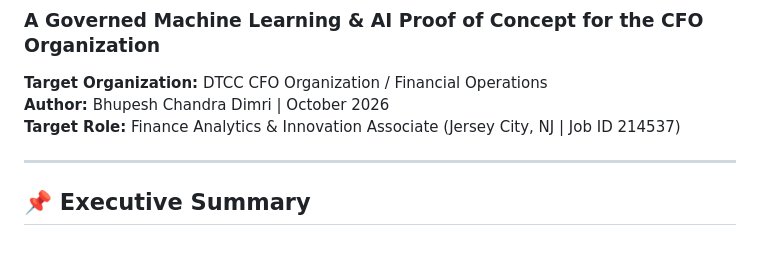
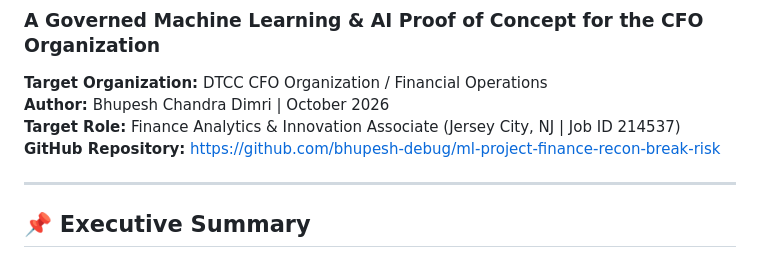
Before and after one commit to bhupesh-debug/ml-project-finance-recon-break-risk, a Markdown page: README.md, the part around the change. Rendered like a GitHub page.

Commit message:
docs: add GitHub repository URL to README

```diff
--- a/README.md
+++ b/README.md
@@ -3,6 +3,7 @@
 **Target Organization:** DTCC CFO Organization / Financial Operations
 **Author:** Bhupesh Chandra Dimri | October 2026
 **Target Role:** Finance Analytics & Innovation Associate (Jersey City, NJ | Job ID 214537)
+**GitHub Repository:** [https://github.com/bhupesh-debug/ml-project-finance-recon-break-risk](https://github.com/bhupesh-debug/ml-project-finance-recon-break-risk)
 
 ---
 
```
